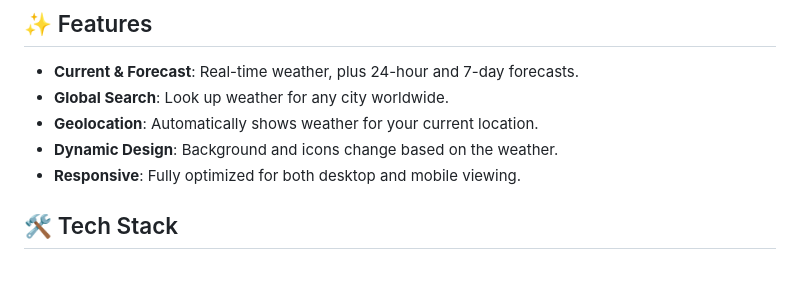
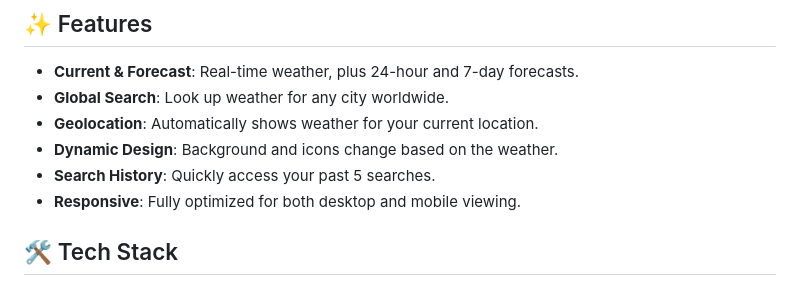
Before and after one commit to hundredman/weather-app, a Markdown page: README.md, the part around the change. GitHub-like rendering.

Commit message:
Docs: Add search history feature to README
Updated the README.md to include "Search History" in the features list, reflecting the new functionality.

```diff
--- a/README.md
+++ b/README.md
@@ -12,6 +12,7 @@
 - **Global Search**: Look up weather for any city worldwide.
 - **Geolocation**: Automatically shows weather for your current location.
 - **Dynamic Design**: Background and icons change based on the weather.
+- **Search History**: Quickly access your past 5 searches.
 - **Responsive**: Fully optimized for both desktop and mobile viewing.
 
 ## 🛠️ Tech Stack
```
